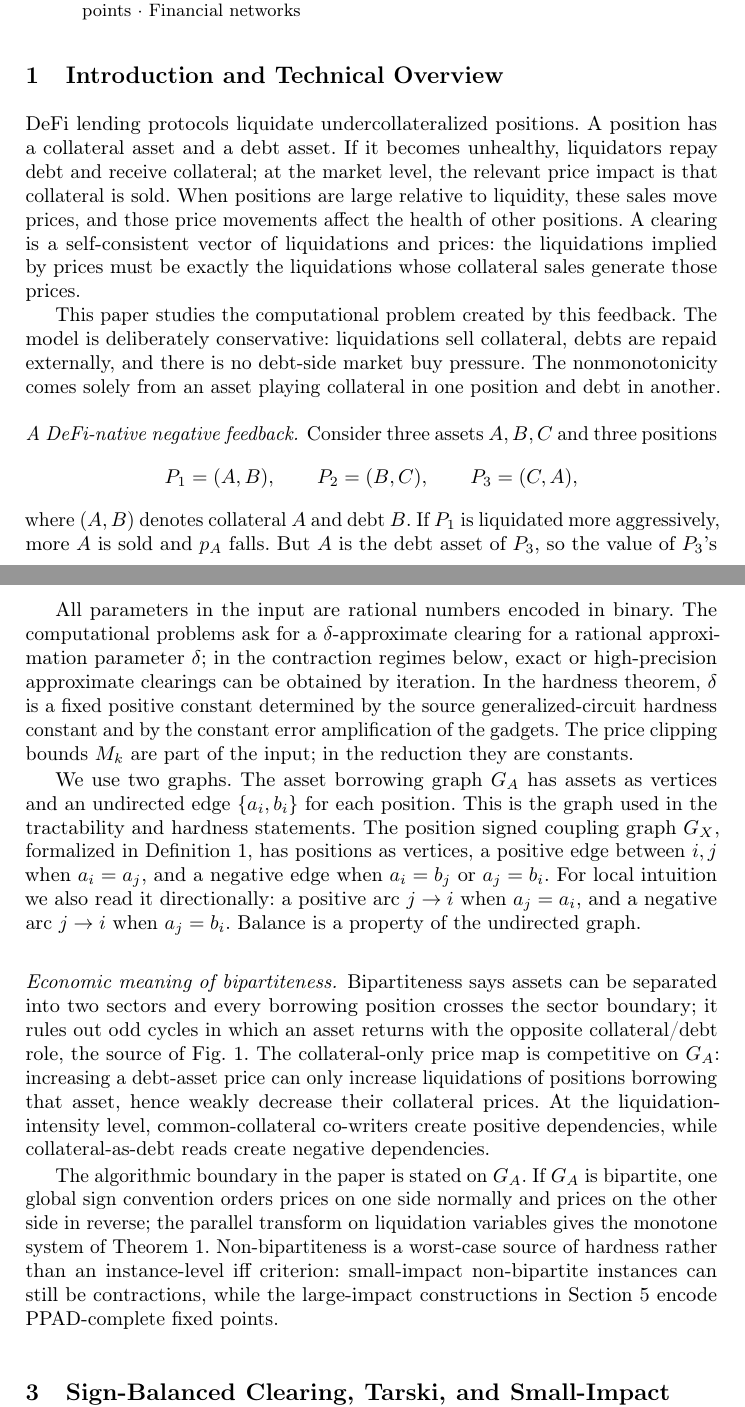
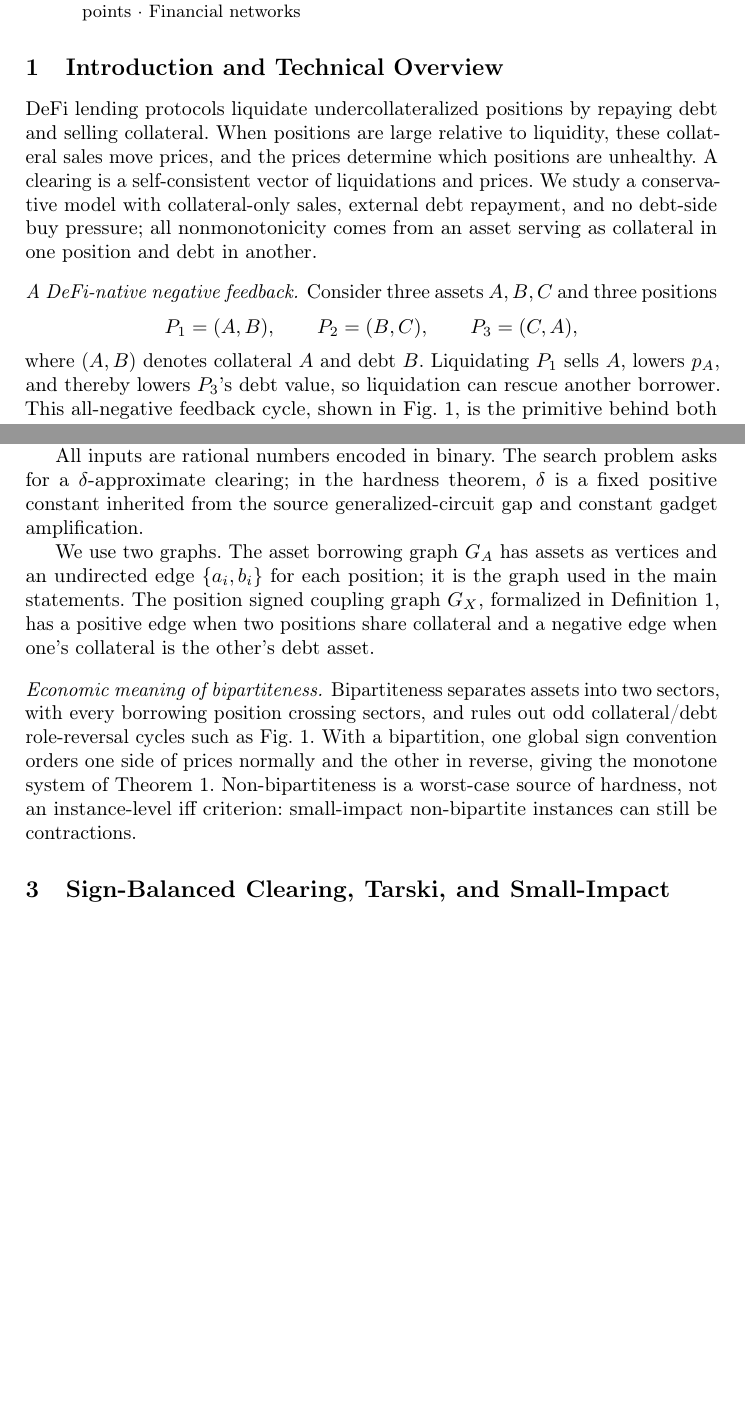
Before and after one commit to Andrewyzzz/wine26-3-liquadation, a LaTeX thesis (main.tex): two parts of pages 1 and 4 of 32 before the commit and two parts of pages 1 and 3 of 31 after it, joined at a grey line, cut so that both start at the same text, the shorter picture padded with empty space. Compiled offline with pdfLaTeX.

Commit message:
Add page slack for main text limit

```diff
--- a/main.tex
+++ b/main.tex
@@ -43,16 +43,14 @@ We show that the asset collateral-debt graph controls the complexity boundary.
 
 \section{Introduction and Technical Overview}
 \label{sec:intro}
-DeFi lending protocols liquidate undercollateralized positions. A position has a collateral asset and a debt asset. If it becomes unhealthy, liquidators repay debt and receive collateral; at the market level, the relevant price impact is that collateral is sold. When positions are large relative to liquidity, these sales move prices, and those price movements affect the health of other positions. A clearing is a self-consistent vector of liquidations and prices: the liquidations implied by prices must be exactly the liquidations whose collateral sales generate those prices.
-
-This paper studies the computational problem created by this feedback.  The model is deliberately conservative: liquidations sell collateral, debts are repaid externally, and there is no debt-side market buy pressure.  The nonmonotonicity comes solely from an asset playing collateral in one position and debt in another.
+DeFi lending protocols liquidate undercollateralized positions by repaying debt and selling collateral. When positions are large relative to liquidity, these collateral sales move prices, and the prices determine which positions are unhealthy. A clearing is a self-consistent vector of liquidations and prices. We study a conservative model with collateral-only sales, external debt repayment, and no debt-side buy pressure; all nonmonotonicity comes from an asset serving as collateral in one position and debt in another.
 
 \paragraph{A DeFi-native negative feedback.}
 Consider three assets \(A,B,C\) and three positions
 \[
 P_1=(A,B),\qquad P_2=(B,C),\qquad P_3=(C,A),
 \]
-where \((A,B)\) denotes collateral \(A\) and debt \(B\). If \(P_1\) is liquidated more aggressively, more \(A\) is sold and \(p_A\) falls. But \(A\) is the debt asset of \(P_3\), so the value of \(P_3\)'s debt falls. Thus \(P_3\) becomes healthier and may liquidate less. A liquidation can therefore rescue another borrower whose debt is denominated in the asset being sold. This effect creates an all-negative cycle of liquidation feedback; see Fig.~\ref{fig:triangle}. It is the primitive behind both our sign-balance theorem and our hardness gadgets.
+where \((A,B)\) denotes collateral \(A\) and debt \(B\). Liquidating \(P_1\) sells \(A\), lowers \(p_A\), and thereby lowers \(P_3\)'s debt value, so liquidation can rescue another borrower. This all-negative feedback cycle, shown in Fig.~\ref{fig:triangle}, is the primitive behind both sign-balance and hardness.
 
 \begin{figure}[t]
 \centering
@@ -116,14 +112,12 @@ A smooth exact clearing is a pair \((p,x)\) satisfying the price and liquidation
 \]
 where \(P\) and \(X\) denote the right-hand sides of \eqref{eq:price} and the liquidation equation. In the all-or-nothing model, \(x_i\in\{0,1\}\); a clearing is a threshold-consistent liquidation set.
 
-All parameters in the input are rational numbers encoded in binary. The computational problems ask for a \(\delta\)-approximate clearing for a rational approximation parameter \(\delta\); in the contraction regimes below, exact or high-precision approximate clearings can be obtained by iteration. In the hardness theorem, \(\delta\) is a fixed positive constant determined by the source generalized-circuit hardness constant and by the constant error amplification of the gadgets. The price clipping bounds \(M_k\) are part of the input; in the reduction they are constants.
+All inputs are rational numbers encoded in binary. The search problem asks for a \(\delta\)-approximate clearing; in the hardness theorem, \(\delta\) is a fixed positive constant inherited from the source generalized-circuit gap and constant gadget amplification.
 
-We use two graphs. The asset borrowing graph \(\GA\) has assets as vertices and an undirected edge \(\{a_i,b_i\}\) for each position. This is the graph used in the tractability and hardness statements. The position signed coupling graph \(\GX\), formalized in Definition~\ref{def:signedcoupling}, has positions as vertices, a positive edge between \(i,j\) when \(a_i=a_j\), and a negative edge when \(a_i=b_j\) or \(a_j=b_i\). For local intuition we also read it directionally: a positive arc \(j\to i\) when \(a_j=a_i\), and a negative arc \(j\to i\) when \(a_j=b_i\). Balance is a property of the undirected graph.
+We use two graphs. The asset borrowing graph \(\GA\) has assets as vertices and an undirected edge \(\{a_i,b_i\}\) for each position; it is the graph used in the main statements. The position signed coupling graph \(\GX\), formalized in Definition~\ref{def:signedcoupling}, has a positive edge when two positions share collateral and a negative edge when one's collateral is the other's debt asset.
 
 \paragraph{Economic meaning of bipartiteness.}
-Bipartiteness says assets can be separated into two sectors and every borrowing position crosses the sector boundary; it rules out odd cycles in which an asset returns with the opposite collateral/debt role, the source of Fig.~\ref{fig:triangle}.  The collateral-only price map is competitive on \(\GA\): increasing a debt-asset price can only increase liquidations of positions borrowing that asset, hence weakly decrease their collateral prices.  At the liquidation-intensity level, common-collateral co-writers create positive dependencies, while collateral-as-debt reads create negative dependencies.
-
-The algorithmic boundary in the paper is stated on \(\GA\).  If \(\GA\) is bipartite, one global sign convention orders prices on one side normally and prices on the other side in reverse; the parallel transform on liquidation variables gives the monotone system of Theorem~\ref{thm:balancedCLS}.  Non-bipartiteness is a worst-case source of hardness rather than an instance-level iff criterion: small-impact non-bipartite instances can still be contractions, while the large-impact constructions in Section~\ref{sec:hardness} encode PPAD-complete fixed points.
+Bipartiteness separates assets into two sectors, with every borrowing position crossing sectors, and rules out odd collateral/debt role-reversal cycles such as Fig.~\ref{fig:triangle}.  With a bipartition, one global sign convention orders one side of prices normally and the other in reverse, giving the monotone system of Theorem~\ref{thm:balancedCLS}.  Non-bipartiteness is a worst-case source of hardness, not an instance-level iff criterion: small-impact non-bipartite instances can still be contractions.
 
 \section{Sign-Balanced Clearing, Tarski, and Small-Impact Tractability}
 \label{sec:tractability}
```
Also changed, not shown: CHANGELOG_v2.md, WINE2026_DeFi_Clearing_Strengthened_CLS.pdf, main.tex (12 more changed lines).
